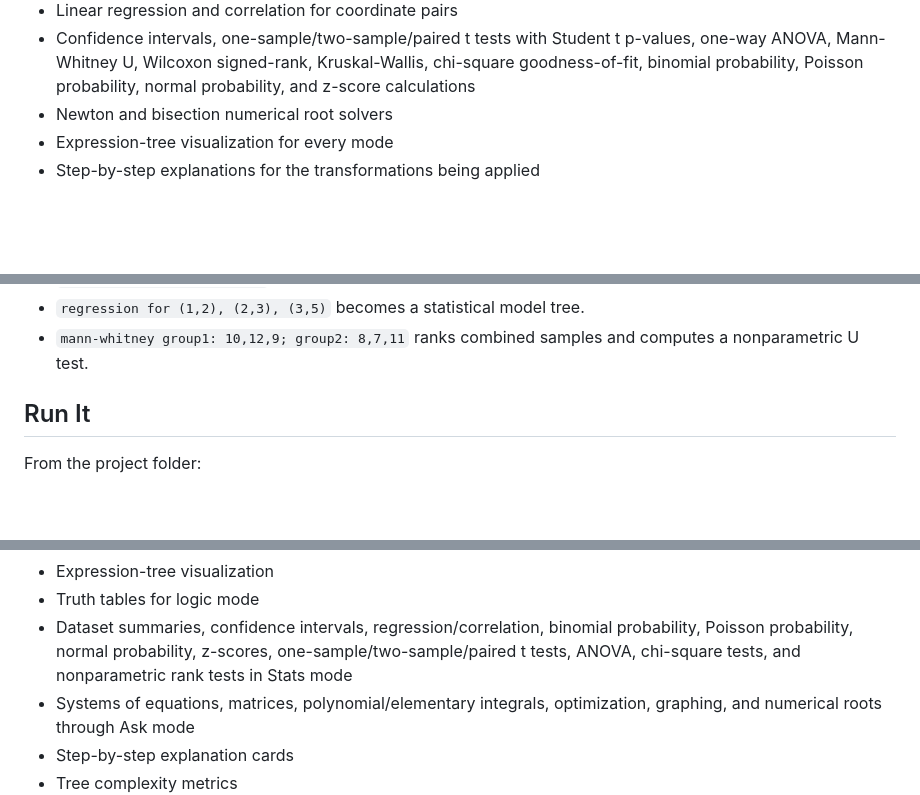
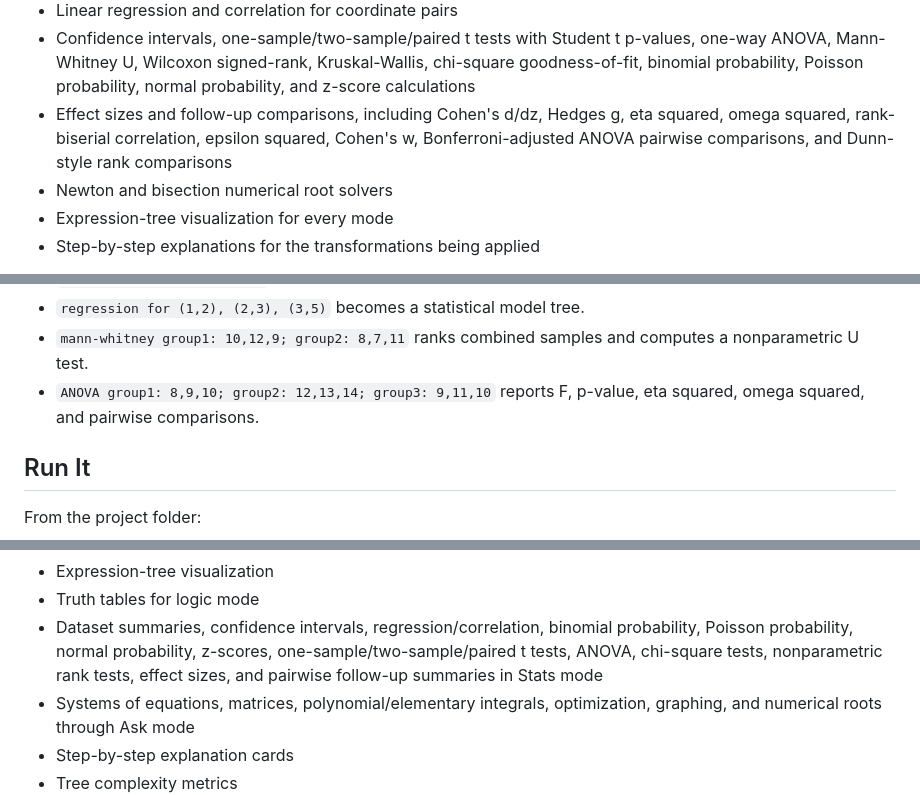
Before and after one commit to TylerJForstrom/Mathematical_Solver, a Markdown page: README.md, 3 parts joined by grey strips. Rendered like a GitHub page; blank space fills up the shorter version.

Commit message:
Document statistical effect sizes

```diff
--- a/README.md
+++ b/README.md
@@ -28,6 +28,10 @@ The frontend currently supports:
   one-way ANOVA, Mann-Whitney U, Wilcoxon signed-rank, Kruskal-Wallis,
   chi-square goodness-of-fit, binomial probability, Poisson probability, normal
   probability, and z-score calculations
+- Effect sizes and follow-up comparisons, including Cohen's d/dz, Hedges g,
+  eta squared, omega squared, rank-biserial correlation, epsilon squared,
+  Cohen's w, Bonferroni-adjusted ANOVA pairwise comparisons, and Dunn-style
+  rank comparisons
 - Newton and bisection numerical root solvers
 - Expression-tree visualization for every mode
 - Step-by-step explanations for the transformations being applied
@@ -88,6 +92,8 @@ The same idea works for algebra and calculus:
 - `regression for (1,2), (2,3), (3,5)` becomes a statistical model tree.
 - `mann-whitney group1: 10,12,9; group2: 8,7,11` ranks combined samples
   and computes a nonparametric U test.
+- `ANOVA group1: 8,9,10; group2: 12,13,14; group3: 9,11,10` reports F,
+  p-value, eta squared, omega squared, and pairwise comparisons.
 
 ## Run It
 
@@ -140,7 +146,8 @@ The demo includes:
 - Truth tables for logic mode
 - Dataset summaries, confidence intervals, regression/correlation, binomial probability,
   Poisson probability, normal probability, z-scores, one-sample/two-sample/paired
-  t tests, ANOVA, chi-square tests, and nonparametric rank tests in Stats mode
+  t tests, ANOVA, chi-square tests, nonparametric rank tests, effect sizes, and
+  pairwise follow-up summaries in Stats mode
 - Systems of equations, matrices, polynomial/elementary integrals, optimization,
   graphing, and numerical roots through Ask mode
 - Step-by-step explanation cards
```
Also changed, not shown: other parts of README.md (+1 -1 lines).
